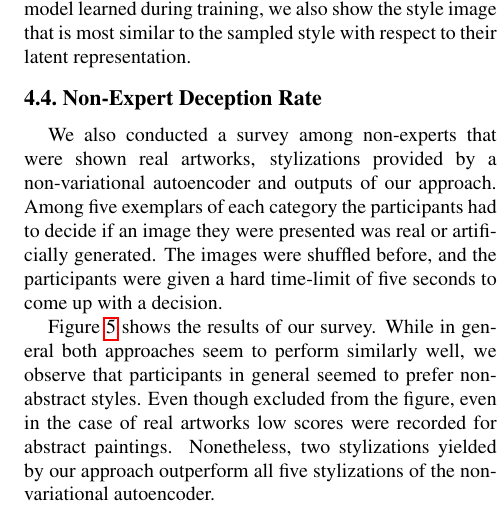
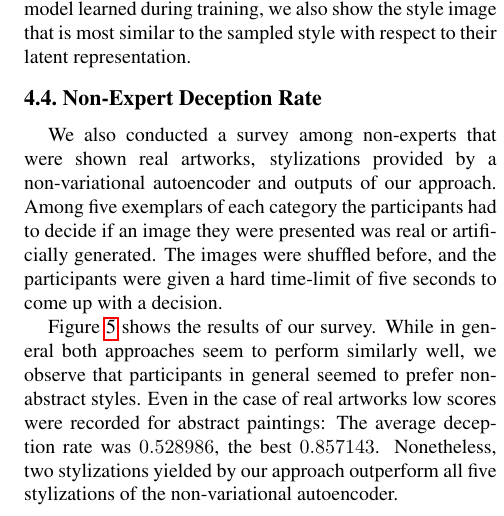
Before and after one commit to dfuchsgruber/VariationalStyleTransfer, a LaTeX paper (report/egpaper_final.tex): part of one column of page 3 of 4, cut so that both start at the same text. Compiled offline with pdfLaTeX.

Commit message:
Adds real artwork deception rate to report

```diff
--- a/report/egpaper_final.tex
+++ b/report/egpaper_final.tex
@@ -143,7 +143,7 @@ We also conducted a survey among non-experts that were shown real artworks, styl
 \label{fig:survey}
 \end{figure}
 
-Figure \ref{fig:survey} shows the results of our survey. While in general both approaches seem to perform similarly well, we observe that participants in general seemed to prefer non-abstract styles. Even though excluded from the figure, even in the case of real artworks low scores were recorded for abstract paintings. Nonetheless, two stylizations yielded by our approach outperform all five stylizations of the non-variational autoencoder.
+Figure \ref{fig:survey} shows the results of our survey. While in general both approaches seem to perform similarly well, we observe that participants in general seemed to prefer non-abstract styles. Even in the case of real artworks low scores were recorded for abstract paintings: The average deception rate was $0.528986$, the best $0.857143$. Nonetheless, two stylizations yielded by our approach outperform all five stylizations of the non-variational autoencoder.
 
 
 \subsection{Variations in Style Space}
```
